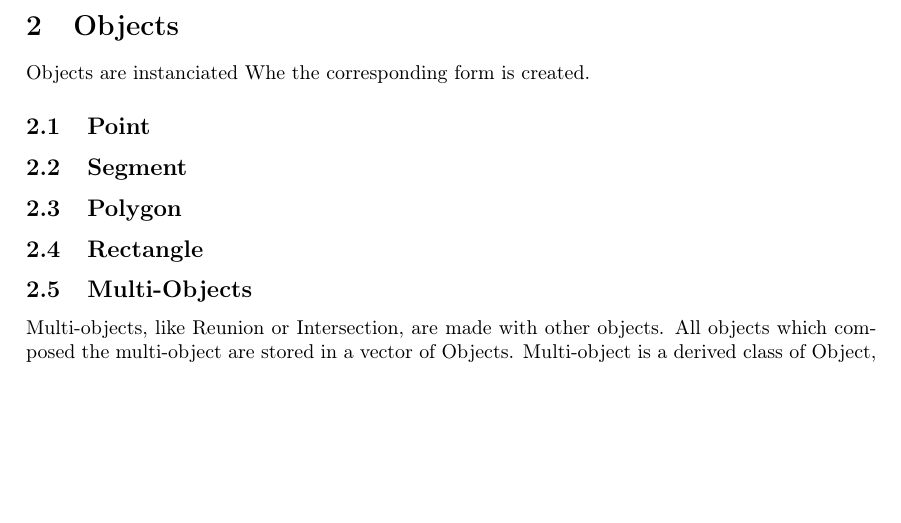
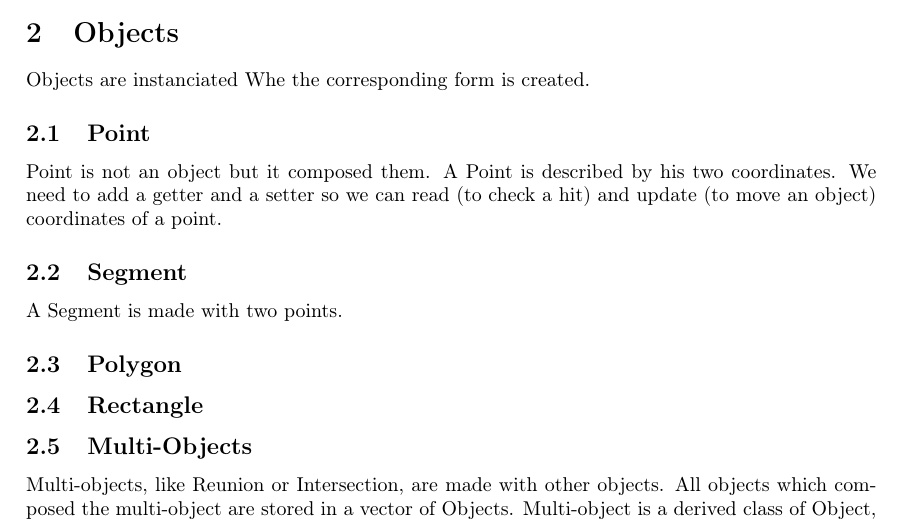
Before and after one commit to Xaxetrov/Tpp-Cpp-5, a LaTeX document (doc/Conception_B3133.tex): part of page 1 of 2, cut so that both start at the same text, the shorter picture padded with empty space. Compiled offline with pdfLaTeX.

Commit message:
Add some text in the ConceptionFile about objects

```diff
--- a/doc/Conception_B3133.tex
+++ b/doc/Conception_B3133.tex
@@ -41,7 +41,10 @@
 \section{Objects}
     Objects are instanciated Whe the corresponding form is created.
     \subsection{Point}
+        Point is not an object but it composed them. A Point is described by his two coordinates. We need to add a getter and
+        a setter so we can read (to check a hit) and update (to move an object) coordinates of a point.
     \subsection{Segment}
+        A Segment is made with two points.
     \subsection{Polygon}
     \subsection{Rectangle}
     \subsection{Multi-Objects}
```
